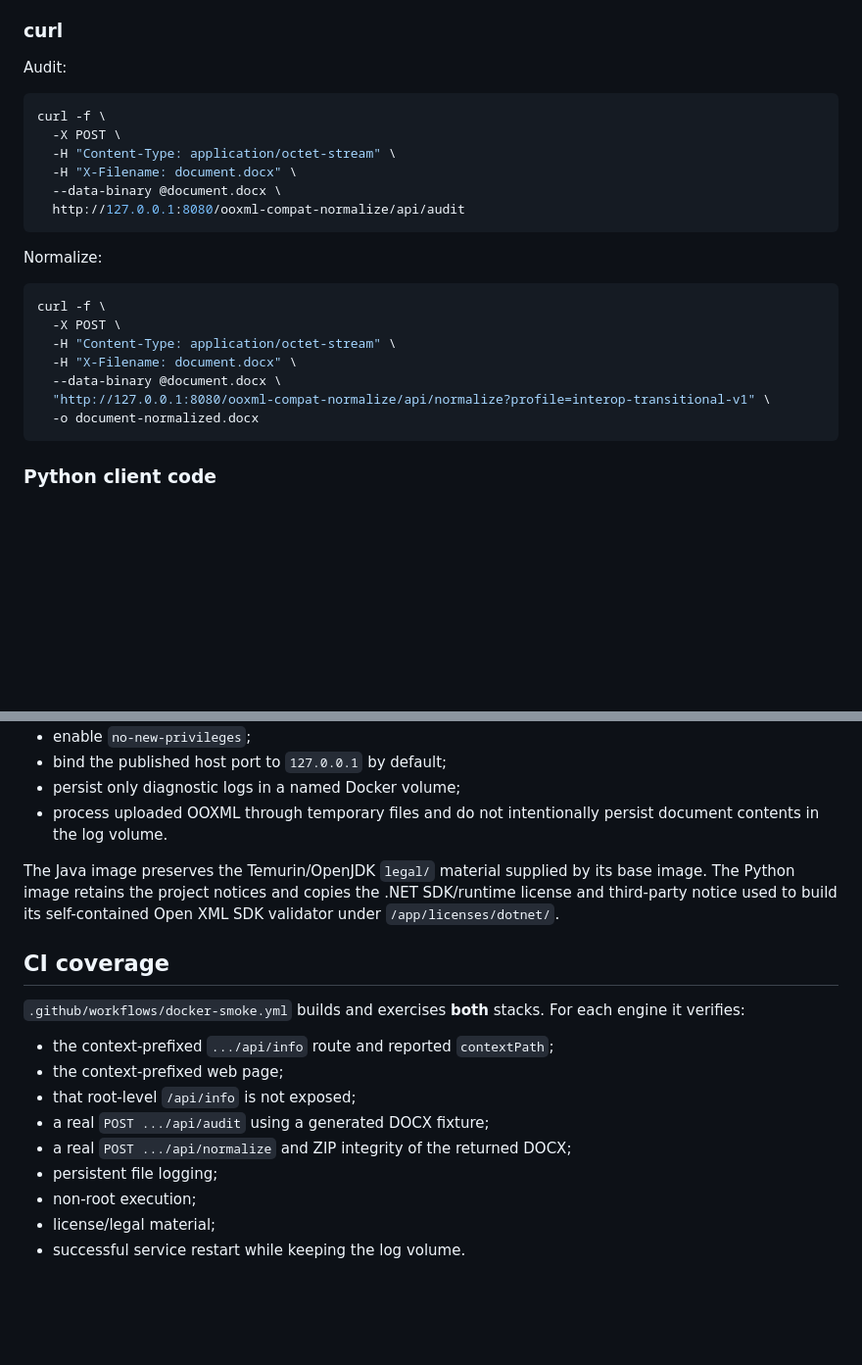
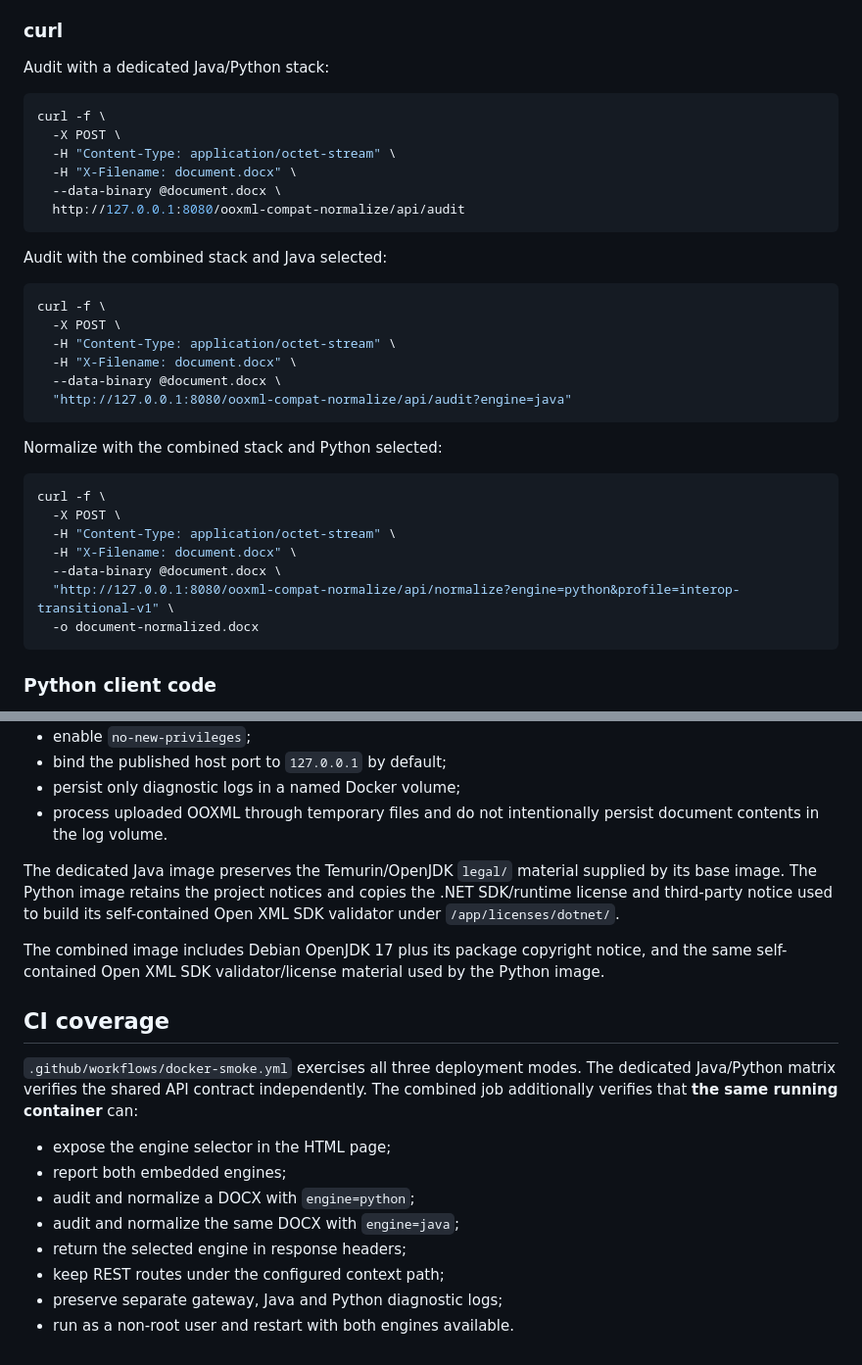
Before and after one commit to p4535992/nexu-ooxml-compat-normalize, a Markdown page: docker/README.md, 2 parts joined by grey strips. Shown at 98% size. Rendered like a GitHub page; blank space fills up the shorter version.

````diff
--- a/docker/README.md
+++ b/docker/README.md
@@ -122,7 +194,7 @@ For the audit and normalize endpoints:
 
 ### curl
 
-Audit:
+Audit with a dedicated Java/Python stack:
 
 ```bash
 curl -f \
@@ -133,7 +205,7 @@ curl -f \
   http://127.0.0.1:8080/ooxml-compat-normalize/api/audit
 ```
 
-Normalize:
+Audit with the combined stack and Java selected:
 
 ```bash
 curl -f \
@@ -141,7 +213,18 @@ curl -f \
   -H "Content-Type: application/octet-stream" \
   -H "X-Filename: document.docx" \
   --data-binary @document.docx \
-  "http://127.0.0.1:8080/ooxml-compat-normalize/api/normalize?profile=interop-transitional-v1" \
+  "http://127.0.0.1:8080/ooxml-compat-normalize/api/audit?engine=java"
+```
+
+Normalize with the combined stack and Python selected:
+
+```bash
+curl -f \
+  -X POST \
+  -H "Content-Type: application/octet-stream" \
+  -H "X-Filename: document.docx" \
+  --data-binary @document.docx \
+  "http://127.0.0.1:8080/ooxml-compat-normalize/api/normalize?engine=python&profile=interop-transitional-v1" \
   -o document-normalized.docx
 ```
 
@@ -257,18 +367,19 @@ Both stacks:
 - persist only diagnostic logs in a named Docker volume;
 - process uploaded OOXML through temporary files and do not intentionally persist document contents in the log volume.
 
-The Java image preserves the Temurin/OpenJDK `legal/` material supplied by its base image. The Python image retains the project notices and copies the .NET SDK/runtime license and third-party notice used to build its self-contained Open XML SDK validator under `/app/licenses/dotnet/`.
+The dedicated Java image preserves the Temurin/OpenJDK `legal/` material supplied by its base image. The Python image retains the project notices and copies the .NET SDK/runtime license and third-party notice used to build its self-contained Open XML SDK validator under `/app/licenses/dotnet/`.
+
+The combined image includes Debian OpenJDK 17 plus its package copyright notice, and the same self-contained Open XML SDK validator/license material used by the Python image.
 
 ## CI coverage
 
-`.github/workflows/docker-smoke.yml` builds and exercises **both** stacks. For each engine it verifies:
+`.github/workflows/docker-smoke.yml` exercises all three deployment modes. The dedicated Java/Python matrix verifies the shared API contract independently. The combined job additionally verifies that **the same running container** can:
 
-- the context-prefixed `.../api/info` route and reported `contextPath`;
-- the context-prefixed web page;
-- that root-level `/api/info` is not exposed;
-- a real `POST .../api/audit` using a generated DOCX fixture;
-- a real `POST .../api/normalize` and ZIP integrity of the returned DOCX;
-- persistent file logging;
-- non-root execution;
-- license/legal material;
-- successful service restart while keeping the log volume.
+- expose the engine selector in the HTML page;
+- report both embedded engines;
+- audit and normalize a DOCX with `engine=python`;
+- audit and normalize the same DOCX with `engine=java`;
+- return the selected engine in response headers;
+- keep REST routes under the configured context path;
+- preserve separate gateway, Java and Python diagnostic logs;
+- run as a non-root user and restart with both engines available.
````
Also changed, not shown: other parts of docker/README.md (+124 -25 lines).
